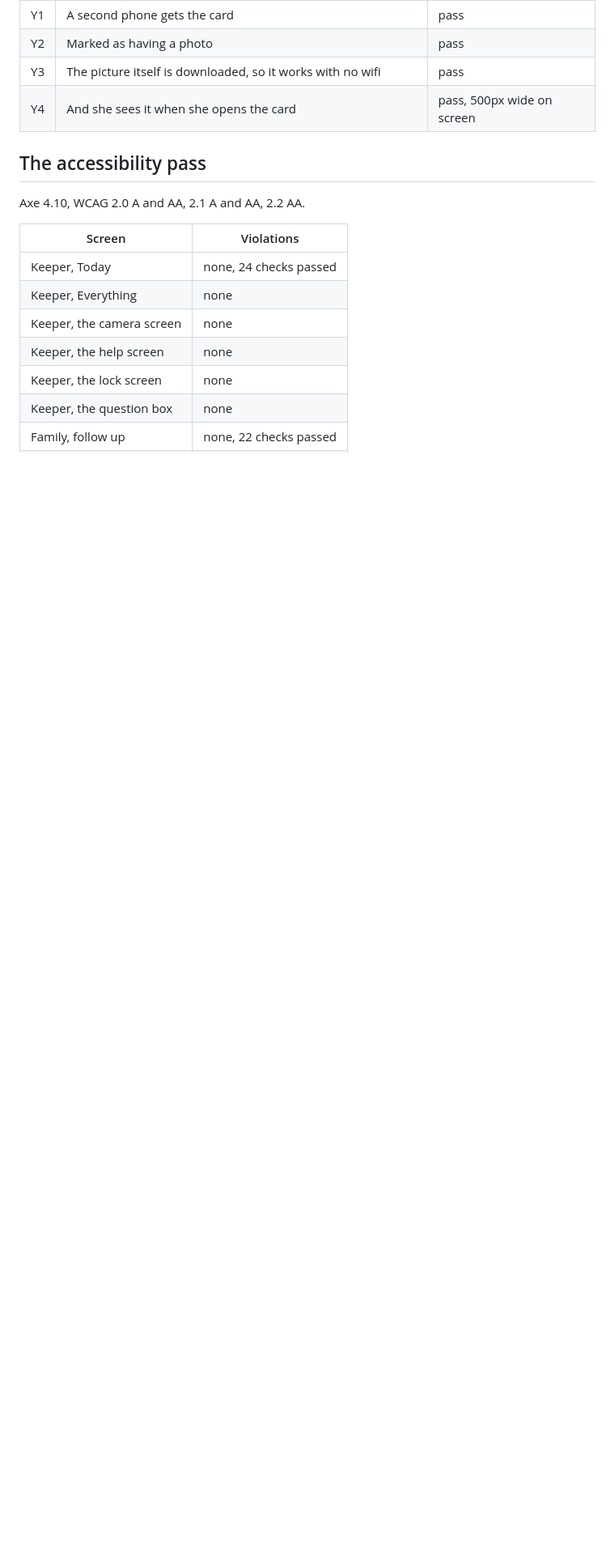
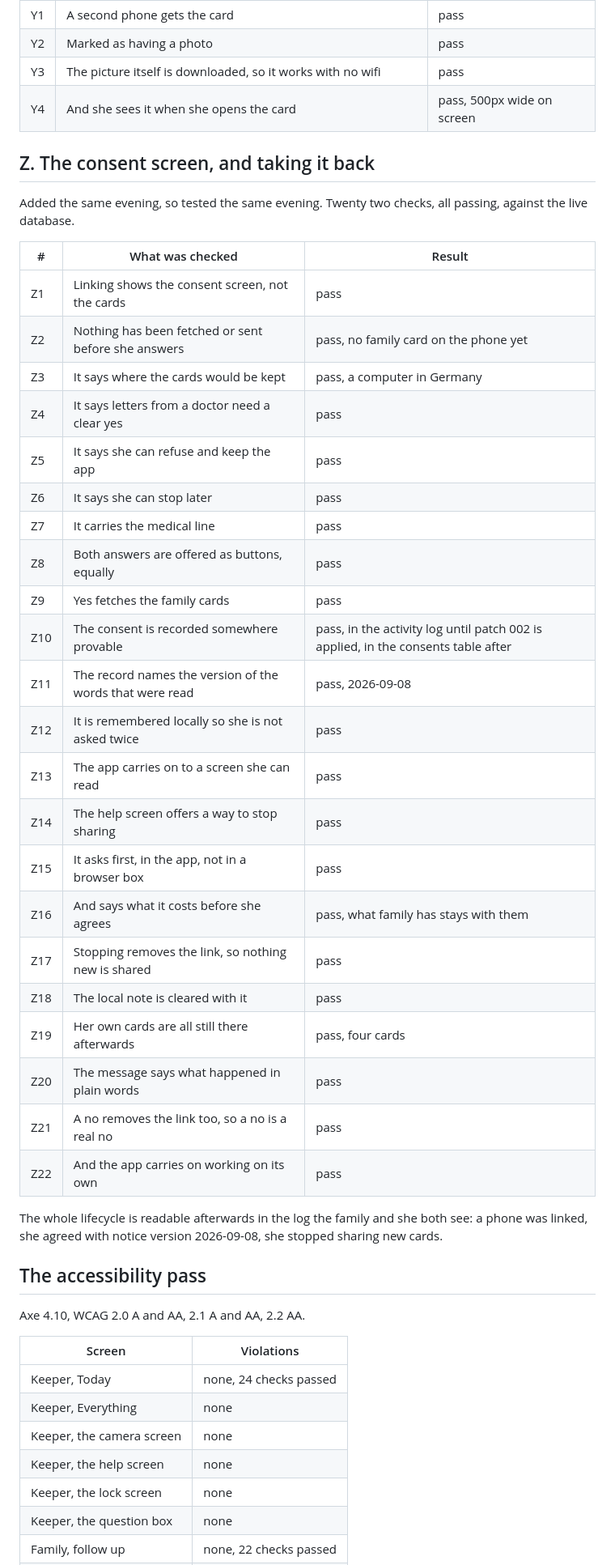
Before and after one commit to zacharia-vives/recall, a Markdown page: docs/test-plan.md, the part around the change. Shown at 81% size. Rendered like a GitHub page; blank space fills up the shorter version.

Commit message:
the consent tests, twenty two of them
Written the same evening as the screen. Linking shows the question and not
the cards, nothing is fetched or sent before she answers, both answers are
real, yes is recorded against the version of the words that were read, and
stopping removes the link and says what it costs first. The whole
lifecycle reads back in the log she can see.

```diff
--- a/docs/test-plan.md
+++ b/docs/test-plan.md
@@ -260,6 +260,40 @@ Face ID itself is on Luke's list: it needs a phone with a face on it.
 | Y3 | The picture itself is downloaded, so it works with no wifi | pass |
 | Y4 | And she sees it when she opens the card | pass, 500px wide on screen |
 
+## Z. The consent screen, and taking it back
+
+Added the same evening, so tested the same evening. Twenty two checks, all
+passing, against the live database.
+
+| # | What was checked | Result |
+| --- | --- | --- |
+| Z1 | Linking shows the consent screen, not the cards | pass |
+| Z2 | Nothing has been fetched or sent before she answers | pass, no family card on the phone yet |
+| Z3 | It says where the cards would be kept | pass, a computer in Germany |
+| Z4 | It says letters from a doctor need a clear yes | pass |
+| Z5 | It says she can refuse and keep the app | pass |
+| Z6 | It says she can stop later | pass |
+| Z7 | It carries the medical line | pass |
+| Z8 | Both answers are offered as buttons, equally | pass |
+| Z9 | Yes fetches the family cards | pass |
+| Z10 | The consent is recorded somewhere provable | pass, in the activity log until patch 002 is applied, in the consents table after |
+| Z11 | The record names the version of the words that were read | pass, 2026-09-08 |
+| Z12 | It is remembered locally so she is not asked twice | pass |
+| Z13 | The app carries on to a screen she can read | pass |
+| Z14 | The help screen offers a way to stop sharing | pass |
+| Z15 | It asks first, in the app, not in a browser box | pass |
+| Z16 | And says what it costs before she agrees | pass, what family has stays with them |
+| Z17 | Stopping removes the link, so nothing new is shared | pass |
+| Z18 | The local note is cleared with it | pass |
+| Z19 | Her own cards are all still there afterwards | pass, four cards |
+| Z20 | The message says what happened in plain words | pass |
+| Z21 | A no removes the link too, so a no is a real no | pass |
+| Z22 | And the app carries on working on its own | pass |
+
+The whole lifecycle is readable afterwards in the log the family and she both
+see: a phone was linked, she agreed with notice version 2026-09-08, she stopped
+sharing new cards.
+
 ## The accessibility pass
 
 Axe 4.10, WCAG 2.0 A and AA, 2.1 A and AA, 2.2 AA.
```
